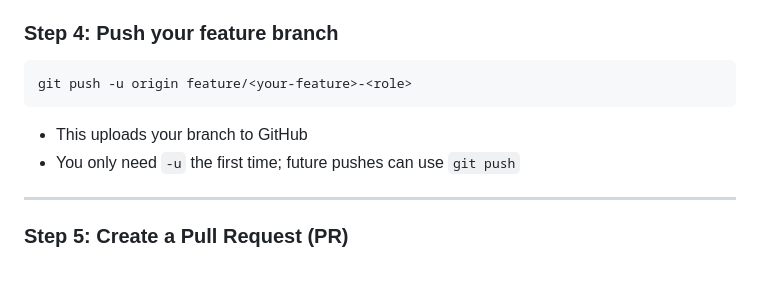
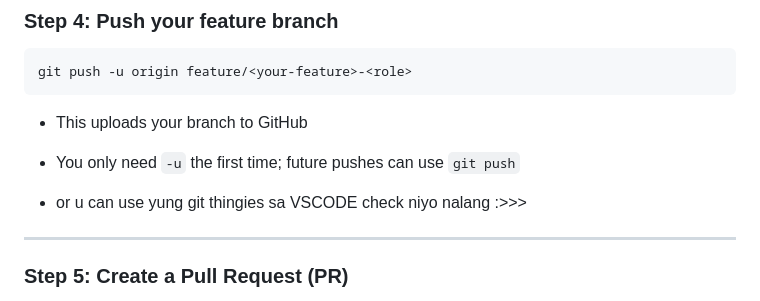
Before and after one commit to ylla14/bukidbayan_app, a Markdown page: README.md, the part around the change. Drawn GitHub-style; blank space fills up the shorter version.

```diff
--- a/README.md
+++ b/README.md
@@ -102,6 +102,8 @@ git push -u origin feature/<your-feature>-<role>
 
 * This uploads your branch to GitHub
 * You only need `-u` the first time; future pushes can use `git push`
+
+* or u can use yung git thingies sa VSCODE check niyo nalang :>>>
 
 ---
 
```
